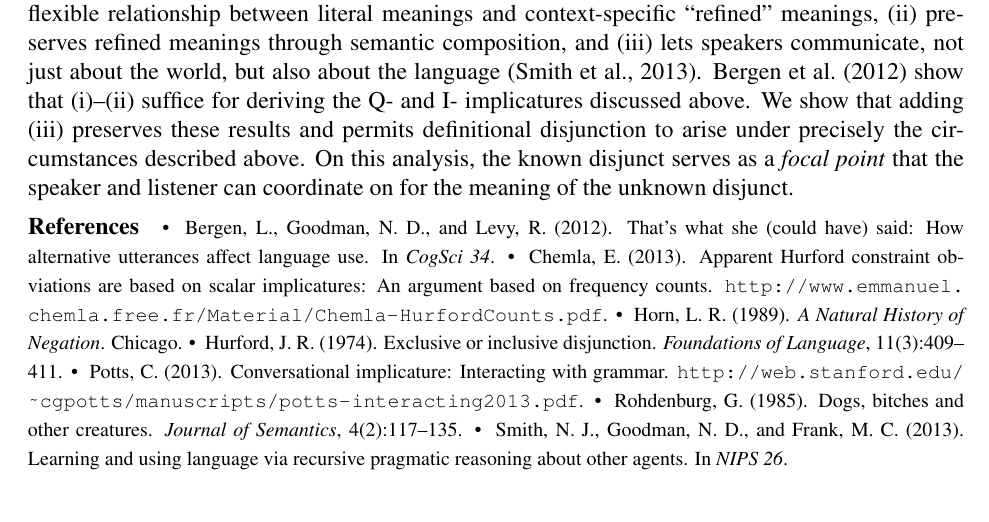
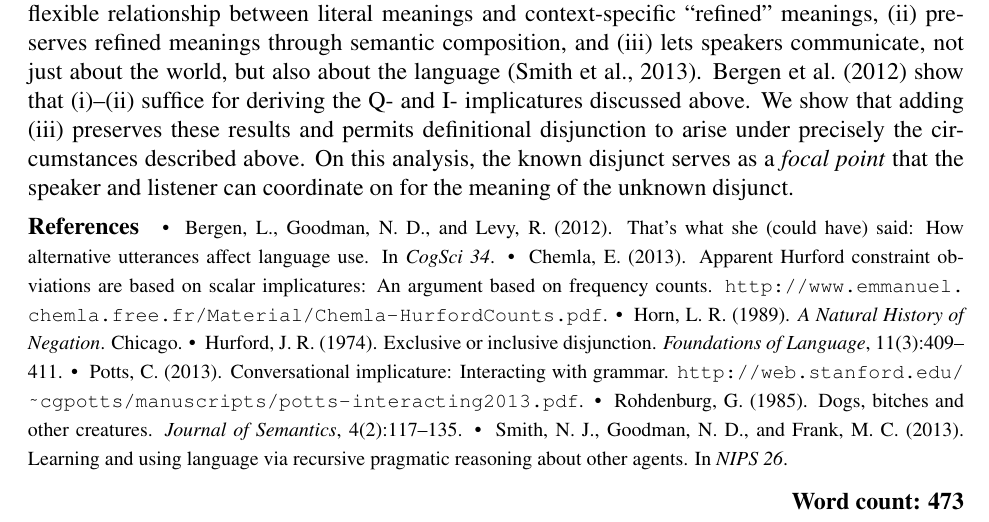
Before and after one commit to rlevy/pragmatic_disjunction, a LaTeX document (lsa2015/levy-potts-lsa2015-abstract.tex): part of the page, cut so that both start at the same text. Compiled offline with pdfLaTeX.

Commit message:
Added word count per LSA's instructions

```diff
--- a/lsa2015/levy-potts-lsa2015-abstract.tex
+++ b/lsa2015/levy-potts-lsa2015-abstract.tex
@@ -1,7 +1,7 @@
 \documentclass[12pt]{article}
 
 \usepackage{times}
-\usepackage[left={1in}, right={1in}, top={1in}, bottom={1in},head={0in}]{geometry}
+\usepackage[left={1in}, right={1in}, top={1in}, bottom={1in}, head={0in}, foot={0.25in}]{geometry}
 \usepackage{natbib}
 \usepackage{fancyhdr}
 \usepackage[compact]{titlesec}
@@ -22,6 +22,7 @@
 \lhead{\textbf{Communicating in language, and about language, using disjunction}}
 \rhead{LSA 2015}
 \cfoot{}
+\rfoot{\textbf{Word count: 473}}
 \renewcommand{\headrulewidth}{0pt}
 
 
```
